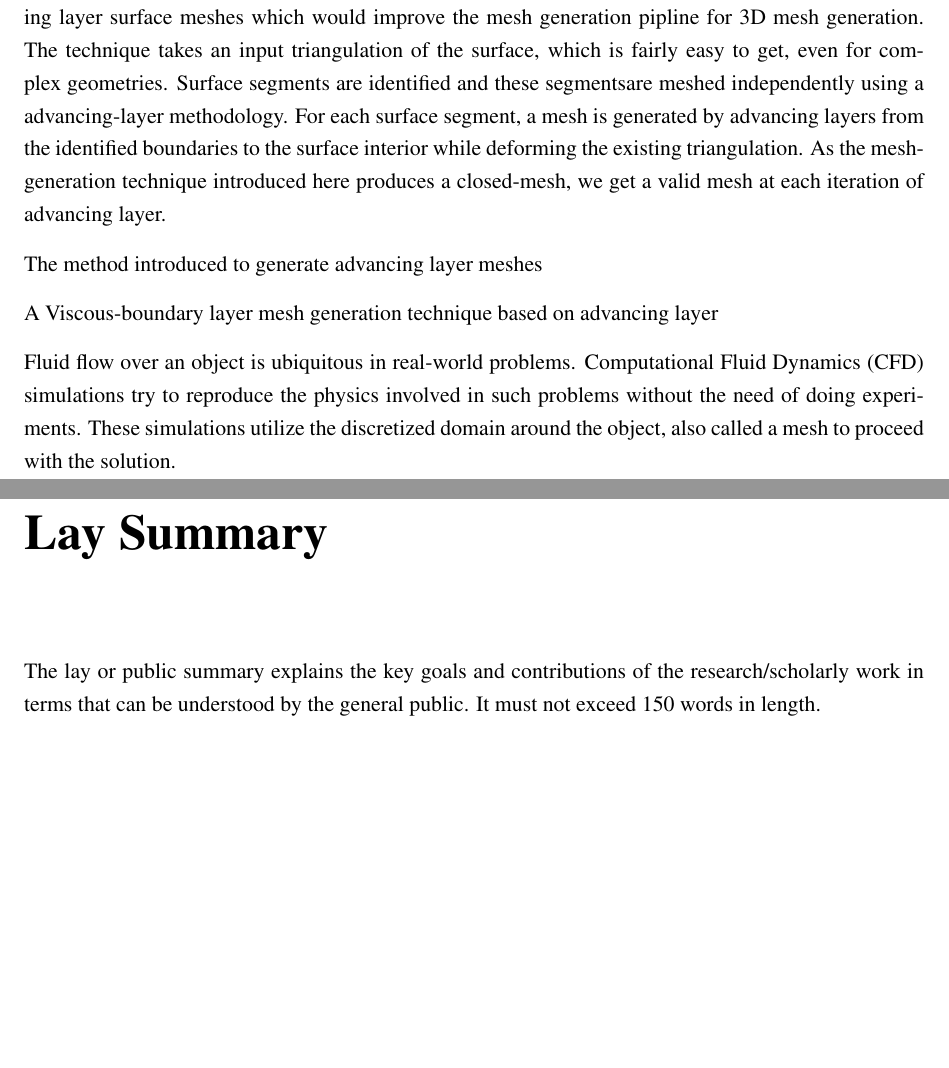
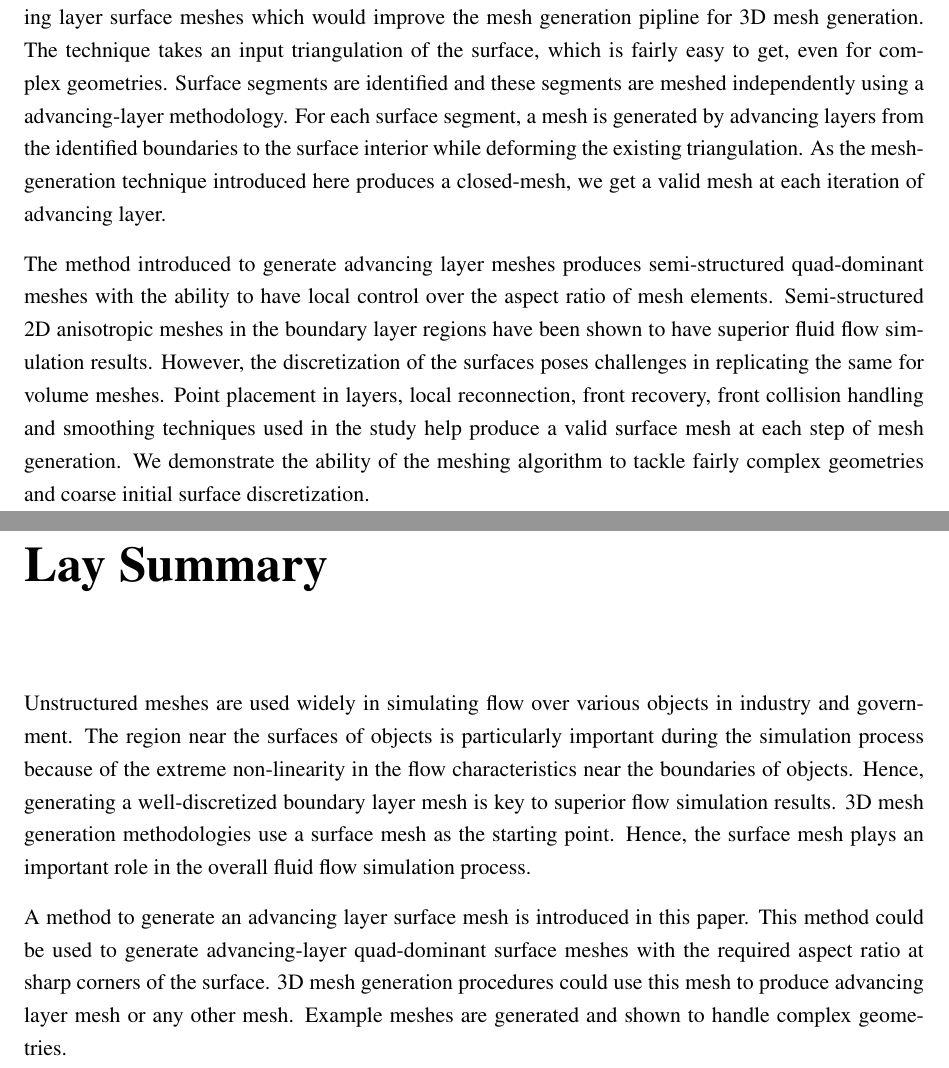
Before and after one commit to jasmeet9323/MAScThesis, a LaTeX thesis (diss.tex, which reads abstract.tex, laysummary.tex): two parts of pages 3 and 4 of 25, joined at a grey line, cut so that both start at the same text, the shorter picture padded with empty space. Compiled offline with pdfLaTeX.

Commit message:
Update Abstract and Lay Summary

```diff
--- a/abstract.tex
+++ b/abstract.tex
@@ -5,13 +5,13 @@
 
 Use of unstructured meshes in the simulation of a computational field to solve for a real world problem is ubiquitous. Specially, solving fluid flow over bodies like an airplane or a turbine computationally requires a well discretized domain, or a mesh around the surfaces of these bodies. In Computational Fluid Dynamic (CFD) simulations over these surfaces, the flow at the viscous-boundary layer of the surface is very important as the gradients in the normal direction of the flow are sharp and are orders of magnitude higher than the gradients in the tangential direction of the flow. Hence, resolving the flow field in the boundary layer is vital for accurate simulation results.
 
-A plethora of 3D boundary layer mesh generation techniques start off from a discretization of the surface. A majority of these techniques either use surface inflation or iterative point placement normal to the surface to generate the advancing layer 3D mesh. Generating boundary layer meshes in 3D depends on the quality of the underlying surface discretization. We introduce a technique to generate advancing layer surface meshes which would improve the mesh generation pipline for 3D mesh generation. The technique takes an input triangulation of the surface, which is fairly easy to get, even for complex geometries. Surface segments are identified and these segmentsare meshed independently using a advancing-layer methodology. For each surface segment, a mesh is generated by advancing layers from the identified boundaries to the surface interior while deforming the existing triangulation. As the mesh-generation technique introduced here produces a closed-mesh, we get a valid mesh at each iteration of advancing layer.
+A plethora of 3D boundary layer mesh generation techniques start off from a discretization of the surface. A majority of these techniques either use surface inflation or iterative point placement normal to the surface to generate the advancing layer 3D mesh. Generating boundary layer meshes in 3D depends on the quality of the underlying surface discretization. We introduce a technique to generate advancing layer surface meshes which would improve the mesh generation pipline for 3D mesh generation. The technique takes an input triangulation of the surface, which is fairly easy to get, even for complex geometries. Surface segments are identified and these segments are meshed independently using a advancing-layer methodology. For each surface segment, a mesh is generated by advancing layers from the identified boundaries to the surface interior while deforming the existing triangulation. As the mesh-generation technique introduced here produces a closed-mesh, we get a valid mesh at each iteration of advancing layer.
 
-The method introduced to generate advancing layer meshes
+The method introduced to generate advancing layer meshes produces semi-structured quad-dominant meshes with the ability to have local control over the aspect ratio of mesh elements. Semi-structured 2D anisotropic meshes in the boundary layer regions have been shown to have superior fluid flow simulation results. However, the discretization of the surfaces poses challenges in replicating the same for volume meshes. Point placement in layers, local reconnection, front recovery, front collision handling and smoothing techniques used in the study help produce a valid surface mesh at each step of mesh generation. We demonstrate the ability of the meshing algorithm to tackle fairly complex geometries and coarse initial surface discretization.
 
-A Viscous-boundary layer mesh generation technique based on advancing layer
+%A Viscous-boundary layer mesh generation technique based on advancing layer
 
-Fluid flow over an object is ubiquitous in real-world problems. Computational Fluid Dynamics (CFD) simulations try to reproduce the physics involved in such problems without the need of doing experiments. These simulations utilize the discretized domain around the object, also called a mesh to proceed with the solution.
+%Fluid flow over an object is ubiquitous in real-world problems. Computational Fluid Dynamics (CFD) simulations try to reproduce the physics involved in such problems without the need of doing experiments. These simulations utilize the discretized domain around the object, also called a mesh to proceed with the solution.
 
 % Consider placing version information if you circulate multiple drafts
 %\vfill
--- a/laysummary.tex
+++ b/laysummary.tex
@@ -11,6 +11,8 @@
 
 \chapter{Lay Summary}
 
-The lay or public summary explains the key goals and contributions of
-the research\slash{}scholarly work in terms that can be understood by the
-general public. It must not exceed 150 words in length.
+Unstructured meshes are used widely in simulating flow over various objects in industry and government. The region near the surfaces of objects is particularly important during the simulation process because of the extreme non-linearity in the flow characteristics near the boundaries of objects. Hence, generating a well-discretized boundary layer mesh is key to superior flow simulation results. 3D mesh generation methodologies use a surface mesh as the starting point. Hence, the surface mesh plays an important role in the overall fluid flow simulation process.
+
+A method to generate an advancing layer surface mesh is introduced in this paper. This method could be used to generate advancing-layer quad-dominant surface meshes with the required aspect ratio at sharp corners of the surface. 3D mesh generation procedures could use this mesh to produce advancing layer mesh or any other mesh. Example meshes are generated and shown to handle complex geometries.
+
+%The lay or public summary explains the key goals and contributions of the research/scholarly work in terms that can be understood by the general public. It must not exceed 150 words in length.
```
Also changed, not shown: diss.pdf.
